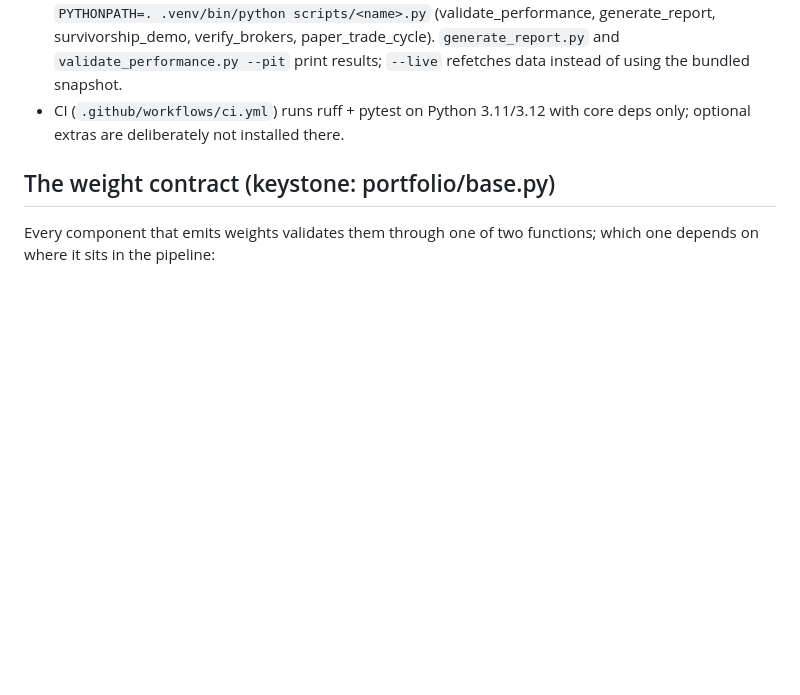
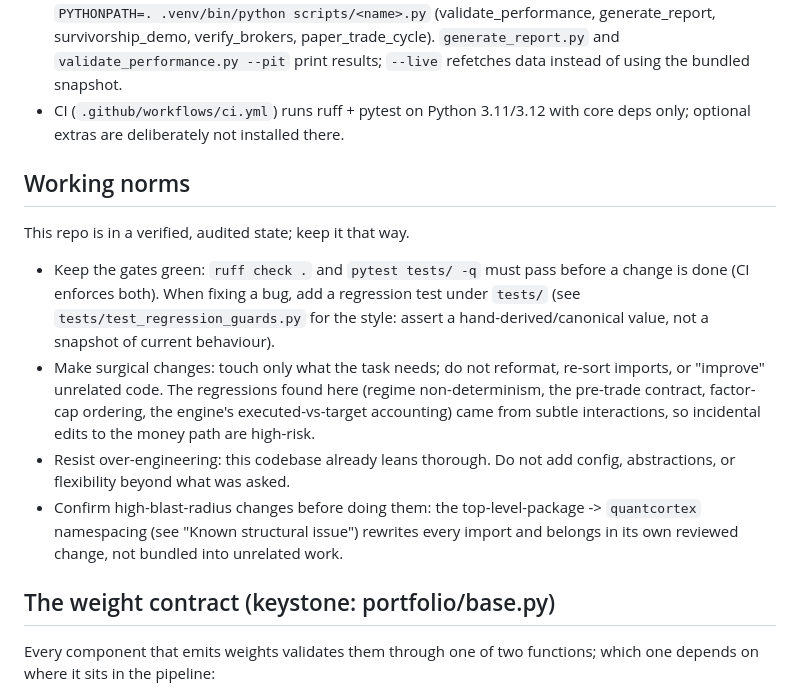
Before and after one commit to magnaquant/quantcortex, a Markdown page: CLAUDE.md, the part around the change. GitHub-like rendering; blank space fills up the shorter version.

Commit message:
docs: add a project-grounded 'Working norms' section to CLAUDE.md
Reviewed the generic behavioral CLAUDE.md from multica-ai/andrej-karpathy-skills.
It is good general LLM-coding discipline but is the kind of generic practice the
project-specific CLAUDE.md intentionally omits, so it was not copied wholesale.
Distilled only the three principles that map onto this repo's actual failure
modes this session -- over-engineering, churning a verified-green state, and
bundling high-blast-radius refactors -- into a short, repo-grounded section that
references the real gates, the real past regressions, and the known namespacing
issue (not boilerplate).

```diff
--- a/CLAUDE.md
+++ b/CLAUDE.md
@@ -19,6 +19,24 @@ and lint. Run everything from the repo root.
   print results; `--live` refetches data instead of using the bundled snapshot.
 - CI (`.github/workflows/ci.yml`) runs ruff + pytest on Python 3.11/3.12 with
   core deps only; optional extras are deliberately not installed there.
+
+## Working norms
+
+This repo is in a verified, audited state; keep it that way.
+- Keep the gates green: `ruff check .` and `pytest tests/ -q` must pass before a
+  change is done (CI enforces both). When fixing a bug, add a regression test
+  under `tests/` (see `tests/test_regression_guards.py` for the style: assert a
+  hand-derived/canonical value, not a snapshot of current behaviour).
+- Make surgical changes: touch only what the task needs; do not reformat,
+  re-sort imports, or "improve" unrelated code. The regressions found here
+  (regime non-determinism, the pre-trade contract, factor-cap ordering, the
+  engine's executed-vs-target accounting) came from subtle interactions, so
+  incidental edits to the money path are high-risk.
+- Resist over-engineering: this codebase already leans thorough. Do not add
+  config, abstractions, or flexibility beyond what was asked.
+- Confirm high-blast-radius changes before doing them: the top-level-package ->
+  `quantcortex` namespacing (see "Known structural issue") rewrites every import
+  and belongs in its own reviewed change, not bundled into unrelated work.
 
 ## The weight contract (keystone: portfolio/base.py)
 
```
